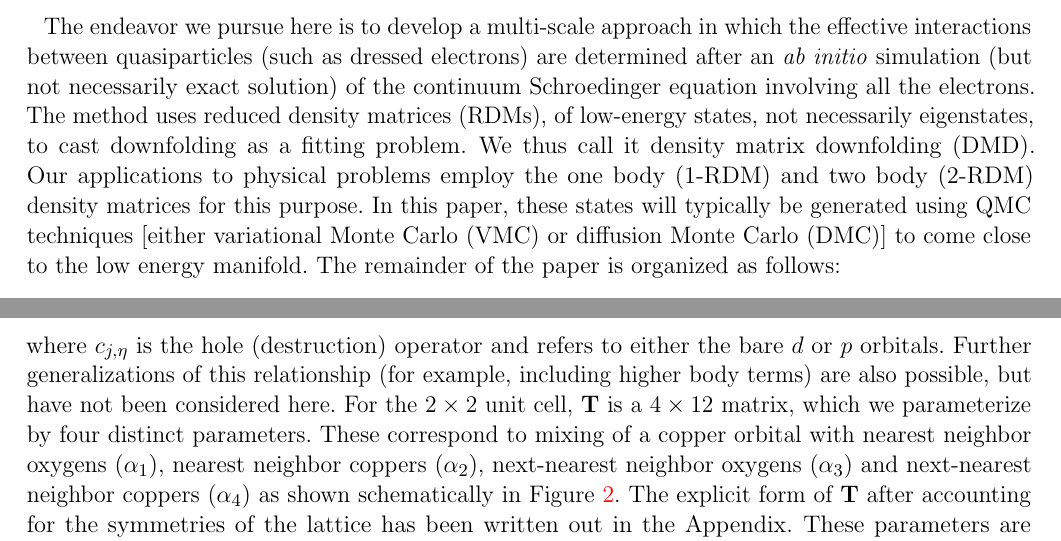
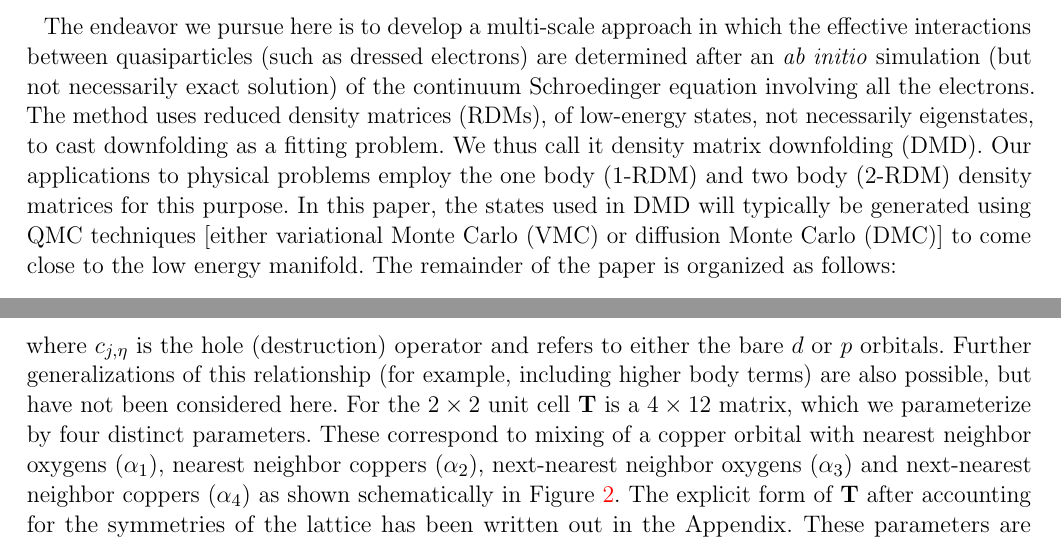
Before and after one commit to hiteshjc/Downfolding, a LaTeX document (Downfolding_review/main.tex, which reads Downfolding_review/intro.tex, Downfolding_review/threeband.tex): two parts of pages 3 and 9 of 26, joined at a grey line, cut so that both start at the same text. Compiled offline with pdfLaTeX.

Commit message:
Tex files edits

```diff
--- a/Downfolding_review/intro.tex
+++ b/Downfolding_review/intro.tex
@@ -41,7 +41,7 @@ The method uses reduced density matrices (RDMs), of low-energy states, not neces
 to cast downfolding as a fitting problem.
 We thus call it density matrix downfolding (DMD).
 Our applications to physical problems employ the one body (1-RDM) and two body (2-RDM) density matrices for this purpose.
-In this paper, these states will typically be generated using QMC techniques [either variational Monte Carlo (VMC) or diffusion Monte Carlo (DMC)] to come close to the low energy manifold.
+In this paper, the states used in DMD will typically be generated using QMC techniques [either variational Monte Carlo (VMC) or diffusion Monte Carlo (DMC)] to come close to the low energy manifold.
 The remainder of the paper is organized as follows:
 \begin{itemize}
 \item 	In Section 2, we clarify and make precise what it means to downfold
--- a/Downfolding_review/threeband.tex
+++ b/Downfolding_review/threeband.tex
@@ -75,7 +75,7 @@ We begin by encoding the relationship between the bare and effective operators a
 \end{equation}
 where $c_{j,\eta}$ is the hole (destruction) operator and refers to either the bare $d$ or $p$ orbitals.
 Further generalizations of this relationship (for example, including higher body terms) are also possible, but have not been considered here.
-For the $2\times2$ unit cell, {\bf T} is a $4 \times 12 $ matrix, which we parameterize by
+For the $2\times2$ unit cell {\bf T} is a $4 \times 12 $ matrix, which we parameterize by
 four distinct parameters. These correspond to mixing of a copper orbital
 with nearest neighbor oxygens ($\alpha_1$), nearest neighbor coppers ($\alpha_2$), next-nearest neighbor oxygens ($\alpha_3$)
 and next-nearest neighbor coppers ($\alpha_4$) as shown schematically in Figure~\ref{fig:threeband}.
```
